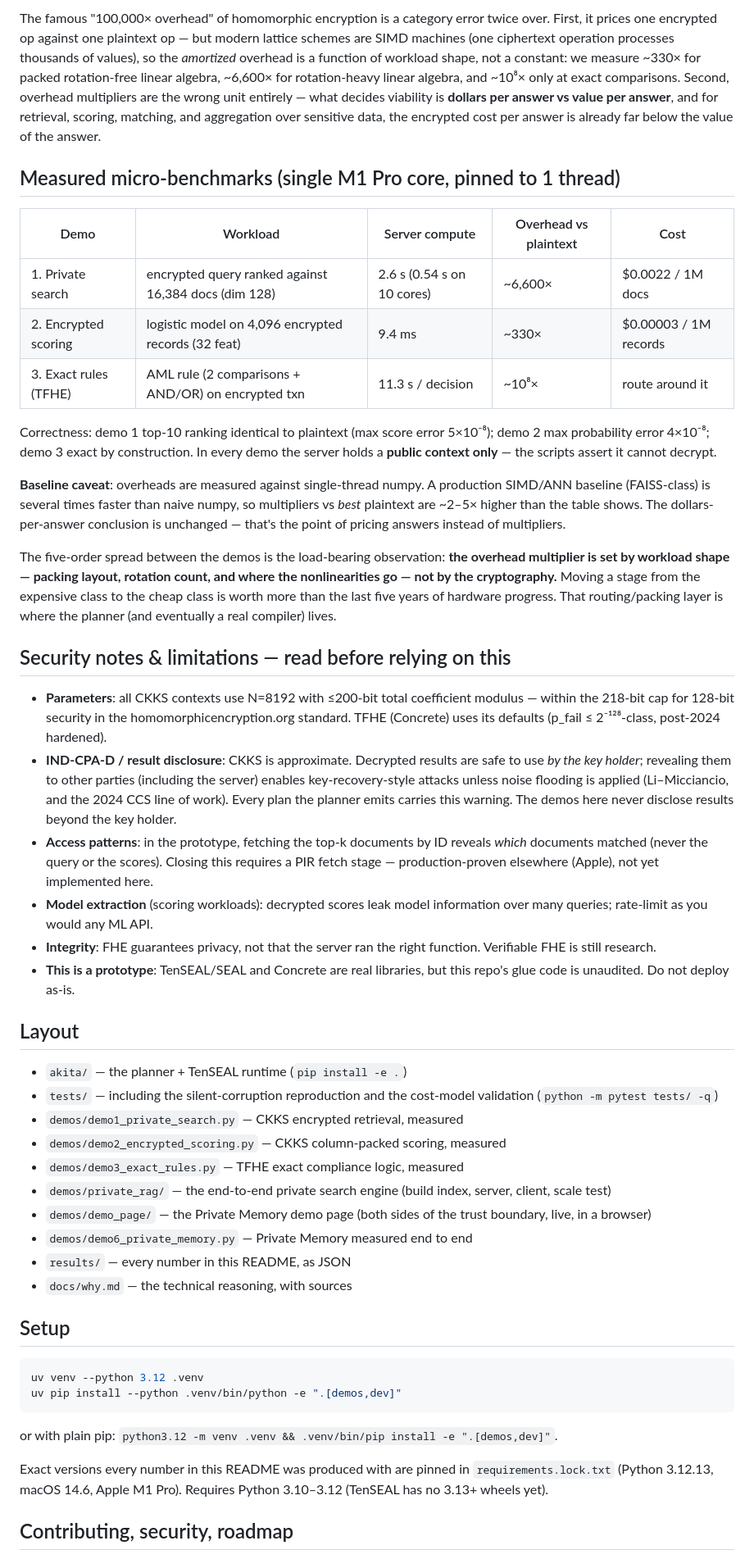
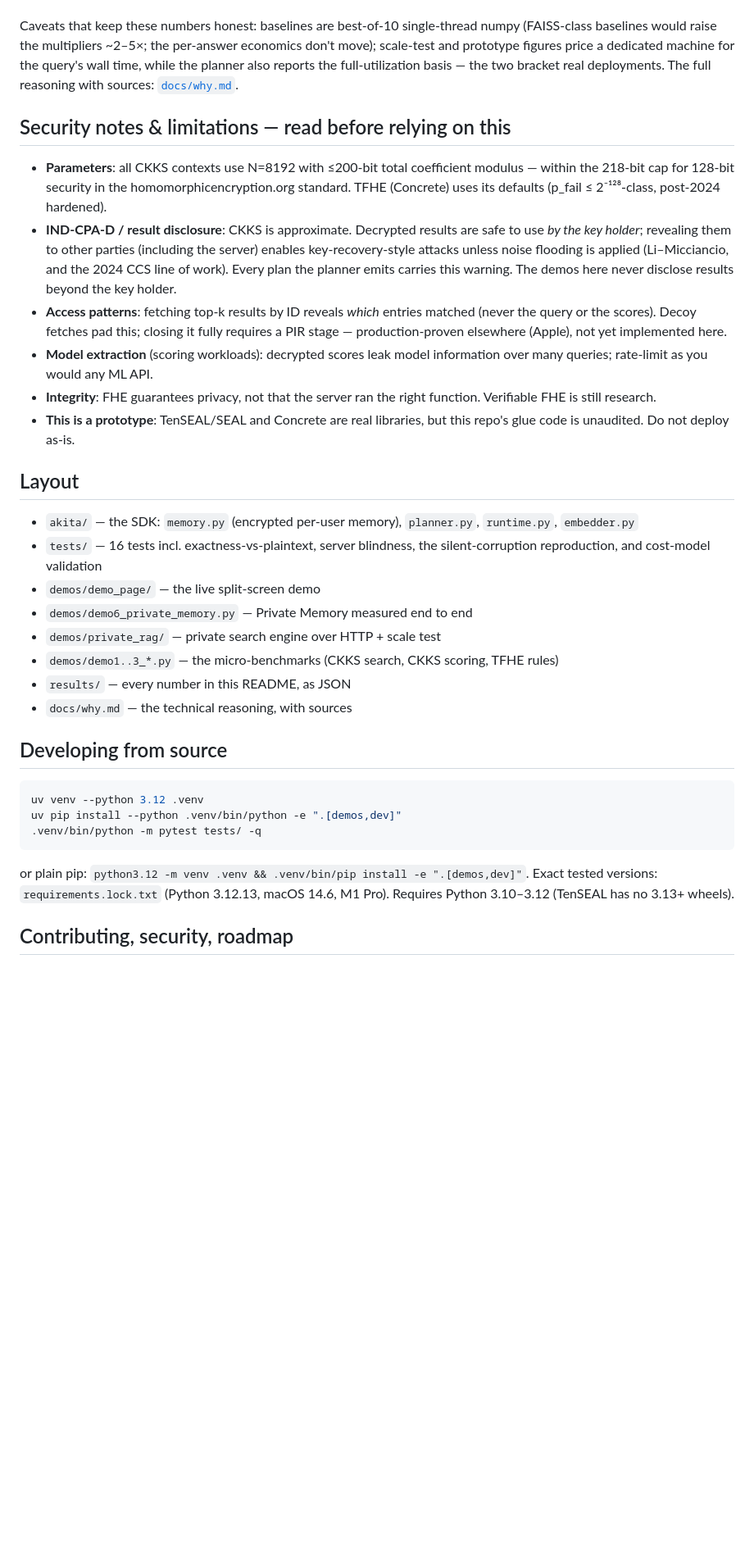
Before and after one commit to gauthierpiarrette/akita, a Markdown page: README.md, the part around one of its changes. Shown at 82% size. GitHub-like rendering; blank space fills up the shorter version.

Commit message:
Restructure README as a landing page: install and product first, evidence after

````diff
--- a/README.md
+++ b/README.md
@@ -144,40 +122,9 @@ this machine; the planner prints both.
-The famous "100,000× overhead" of homomorphic encryption is a category
-error twice over. First, it prices one encrypted op against one plaintext
-op — but modern lattice schemes are SIMD machines (one ciphertext operation
-processes thousands of values), so the *amortized* overhead is a function
-of workload shape, not a constant: we measure ~330× for packed
-rotation-free linear algebra, ~6,600× for rotation-heavy linear algebra,
-and ~10⁸× only at exact comparisons. Second, overhead multipliers are the
-wrong unit entirely — what decides viability is **dollars per answer vs
-value per answer**, and for retrieval, scoring, matching, and aggregation
-over sensitive data, the encrypted cost per answer is already far below the
-value of the answer.
-
-## Measured micro-benchmarks (single M1 Pro core, pinned to 1 thread)
-
-| Demo | Workload | Server compute | Overhead vs plaintext | Cost |
-|---|---|---|---|---|
-| 1. Private search | encrypted query ranked against 16,384 docs (dim 128) | 2.6 s (0.54 s on 10 cores) | ~6,600× | $0.0022 / 1M docs |
-| 2. Encrypted scoring | logistic model on 4,096 encrypted records (32 feat) | 9.4 ms | ~330× | $0.00003 / 1M records |
-| 3. Exact rules (TFHE) | AML rule (2 comparisons + AND/OR) on encrypted txn | 11.3 s / decision | ~10⁸× | route around it |
-
-Correctness: demo 1 top-10 ranking identical to plaintext (max score error
-5×10⁻⁸); demo 2 max probability error 4×10⁻⁸; demo 3 exact by construction.
-In every demo the server holds a **public context only** — the scripts
-assert it cannot decrypt.
-
-**Baseline caveat**: overheads are measured against single-thread numpy.
-A production SIMD/ANN baseline (FAISS-class) is several times faster than
-naive numpy, so multipliers vs *best* plaintext are ~2–5× higher than the
-table shows. The dollars-per-answer conclusion is unchanged — that's the
-point of pricing answers instead of multipliers.
-
-The five-order spread between the demos is the load-bearing observation:
-**the overhead multiplier is set by workload shape — packing layout,
-rotation count, and where the nonlinearities go — not by the cryptography.**
-Moving a stage from the expensive class to the cheap class is worth more
-than the last five years of hardware progress. That routing/packing layer
-is where the planner (and eventually a real compiler) lives.
+Caveats that keep these numbers honest: baselines are best-of-10
+single-thread numpy (FAISS-class baselines would raise the multipliers
+~2–5×; the per-answer economics don't move); scale-test and prototype
+figures price a dedicated machine for the query's wall time, while the
+planner also reports the full-utilization basis — the two bracket real
+deployments. The full reasoning with sources: [`docs/why.md`](docs/why.md).
 
 ## Security notes & limitations — read before relying on this
 
@@ -191,10 +138,10 @@ is where the planner (and eventually a real compiler) lives.
   unless noise flooding is applied (Li–Micciancio, and the 2024 CCS line
   of work). Every plan the planner emits carries this warning. The demos
   here never disclose results beyond the key holder.
-- **Access patterns**: in the prototype, fetching the top-k documents by
-  ID reveals *which* documents matched (never the query or the scores).
-  Closing this requires a PIR fetch stage — production-proven elsewhere
-  (Apple), not yet implemented here.
+- **Access patterns**: fetching top-k results by ID reveals *which*
+  entries matched (never the query or the scores). Decoy fetches pad
+  this; closing it fully requires a PIR stage — production-proven
+  elsewhere (Apple), not yet implemented here.
 - **Model extraction** (scoring workloads): decrypted scores leak model
   information over many queries; rate-limit as you would any ML API.
 - **Integrity**: FHE guarantees privacy, not that the server ran the
@@ -204,32 +151,29 @@ is where the planner (and eventually a real compiler) lives.
 
 ## Layout
 
-- `akita/` — the planner + TenSEAL runtime (`pip install -e .`)
-- `tests/` — including the silent-corruption reproduction and the
-  cost-model validation (`python -m pytest tests/ -q`)
-- `demos/demo1_private_search.py` — CKKS encrypted retrieval, measured
-- `demos/demo2_encrypted_scoring.py` — CKKS column-packed scoring, measured
-- `demos/demo3_exact_rules.py` — TFHE exact compliance logic, measured
-- `demos/private_rag/` — the end-to-end private search engine (build
-  index, server, client, scale test)
-- `demos/demo_page/` — the Private Memory demo page (both sides of the
-  trust boundary, live, in a browser)
+- `akita/` — the SDK: `memory.py` (encrypted per-user memory),
+  `planner.py`, `runtime.py`, `embedder.py`
+- `tests/` — 16 tests incl. exactness-vs-plaintext, server blindness,
+  the silent-corruption reproduction, and cost-model validation
+- `demos/demo_page/` — the live split-screen demo
 - `demos/demo6_private_memory.py` — Private Memory measured end to end
+- `demos/private_rag/` — private search engine over HTTP + scale test
+- `demos/demo1..3_*.py` — the micro-benchmarks (CKKS search, CKKS
+  scoring, TFHE rules)
 - `results/` — every number in this README, as JSON
 - `docs/why.md` — the technical reasoning, with sources
 
-## Setup
+## Developing from source
 
 ```bash
 uv venv --python 3.12 .venv
 uv pip install --python .venv/bin/python -e ".[demos,dev]"
+.venv/bin/python -m pytest tests/ -q
 ```
 
-or with plain pip: `python3.12 -m venv .venv && .venv/bin/pip install -e ".[demos,dev]"`.
-
-Exact versions every number in this README was produced with are pinned
-in `requirements.lock.txt` (Python 3.12.13, macOS 14.6, Apple M1 Pro).
-Requires Python 3.10–3.12 (TenSEAL has no 3.13+ wheels yet).
+or plain pip: `python3.12 -m venv .venv && .venv/bin/pip install -e ".[demos,dev]"`.
+Exact tested versions: `requirements.lock.txt` (Python 3.12.13, macOS
+14.6, M1 Pro). Requires Python 3.10–3.12 (TenSEAL has no 3.13+ wheels).
 
 ## Contributing, security, roadmap
 
````
Also changed, not shown: other parts of README.md (+88 -110 lines).
